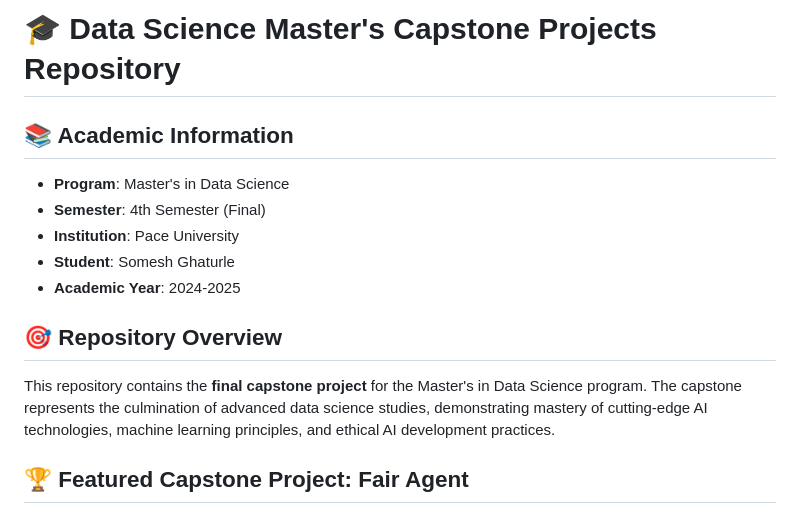
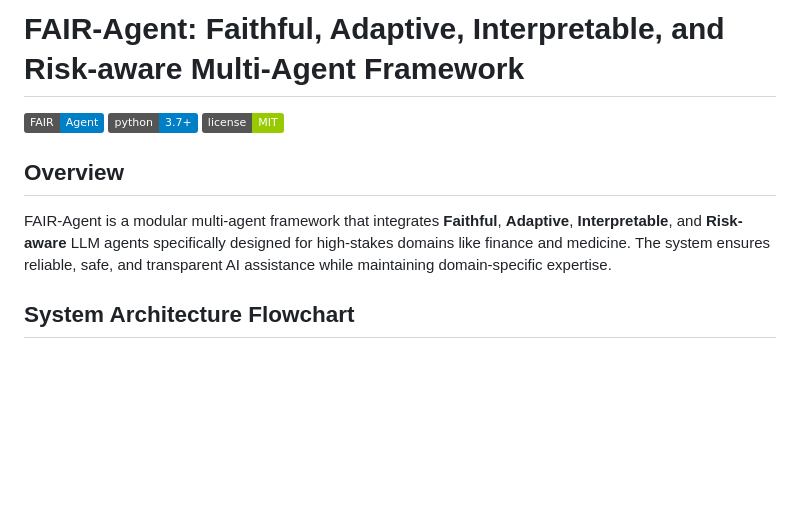
Before and after one commit to somesh-ghaturle/capstone-projects, a Markdown page: README.md, the part around one of its changes. GitHub-like rendering; badges without logos; blank space fills up the shorter version.

```diff
--- a/README.md
+++ b/README.md
@@ -1,15 +1,10 @@
-# 🎓 Data Science Master's Capstone Projects Repository
+# FAIR-Agent: Faithful, Adaptive, Interpretable, and Risk-aware Multi-Agent Framework
 
-## 📚 Academic Information
-- **Program**: Master's in Data Science
-- **Semester**: 4th Semester (Final)
-- **Institution**: Pace University
-- **Student**: Somesh Ghaturle
-- **Academic Year**: 2024-2025
+![FAIR-Agent Logo](https://img.shields.io/badge/FAIR-Agent-blue.svg) ![Python](https://img.shields.io/badge/python-3.7+-blue.svg) ![License](https://img.shields.io/badge/license-MIT-green.svg)
 
-## 🎯 Repository Overview
+## Overview
 
-This repository contains the **final capstone project** for the Master's in Data Science program. The capstone represents the culmination of advanced data science studies, demonstrating mastery of cutting-edge AI technologies, machine learning principles, and ethical AI development practices.
+FAIR-Agent is a modular multi-agent framework that integrates **Faithful**, **Adaptive**, **Interpretable**, and **Risk-aware** LLM agents specifically designed for high-stakes domains like finance and medicine. The system ensures reliable, safe, and transparent AI assistance while maintaining domain-specific expertise.
 
-## 🏆 Featured Capstone Project: Fair Agent
+## System Architecture Flowchart
 
```
Also changed, not shown: other parts of README.md (+71 -74 lines).
